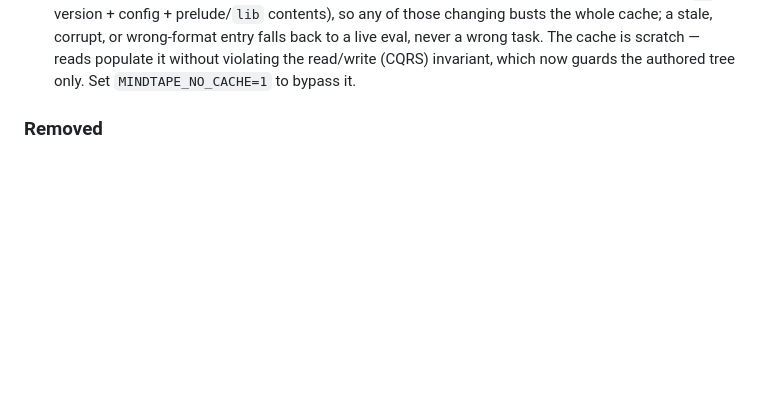
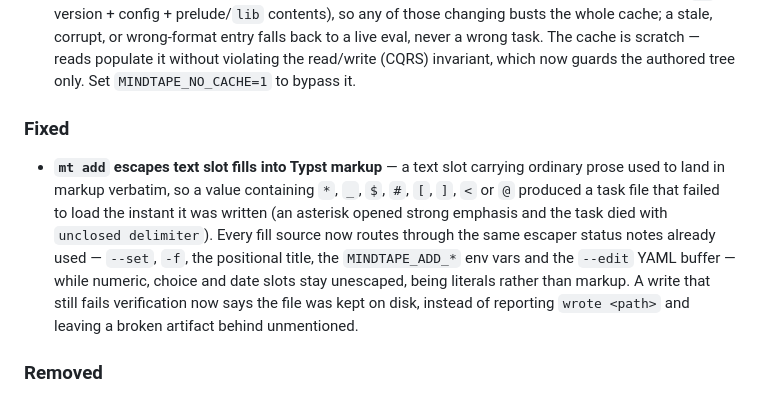
Before and after one commit to mlavrinenko/mindtape, a Markdown page: CHANGELOG.md, the part around the change. GitHub-like rendering; blank space fills up the shorter version.

Commit message:
docs(changelog): record the slot-escaping fix
Refs: truth/tasks/escape-slot-text-into-typst-markup.typ

```diff
--- a/CHANGELOG.md
+++ b/CHANGELOG.md
@@ -152,6 +152,19 @@ and this project adheres to [Semantic Versioning](https://semver.org/spec/v2.0.0
   falls back to a live eval, never a wrong task. The cache is scratch — reads
   populate it without violating the read/write (CQRS) invariant, which now
   guards the authored tree only. Set `MINDTAPE_NO_CACHE=1` to bypass it.
+
+### Fixed
+
+- **`mt add` escapes text slot fills into Typst markup** — a text slot carrying
+  ordinary prose used to land in markup verbatim, so a value containing `*`, `_`,
+  `$`, `#`, `[`, `]`, `<` or `@` produced a task file that failed to load the
+  instant it was written (an asterisk opened strong emphasis and the task died
+  with `unclosed delimiter`). Every fill source now routes through the same
+  escaper status notes already used — `--set`, `-f`, the positional title, the
+  `MINDTAPE_ADD_*` env vars and the `--edit` YAML buffer — while numeric, choice
+  and date slots stay unescaped, being literals rather than markup. A write that
+  still fails verification now says the file was kept on disk, instead of
+  reporting `wrote <path>` and leaving a broken artifact behind unmentioned.
 
 ### Removed
 
```
